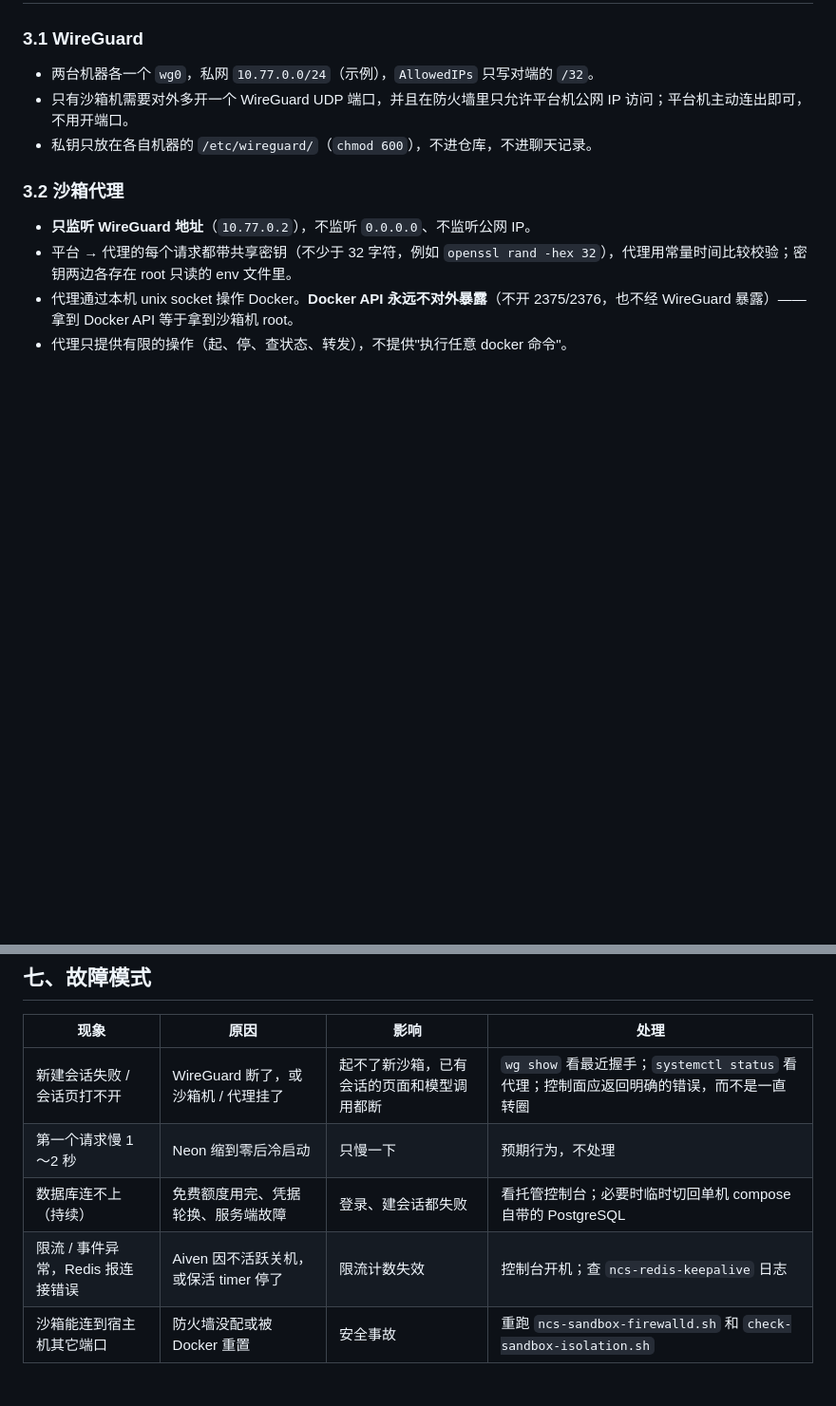
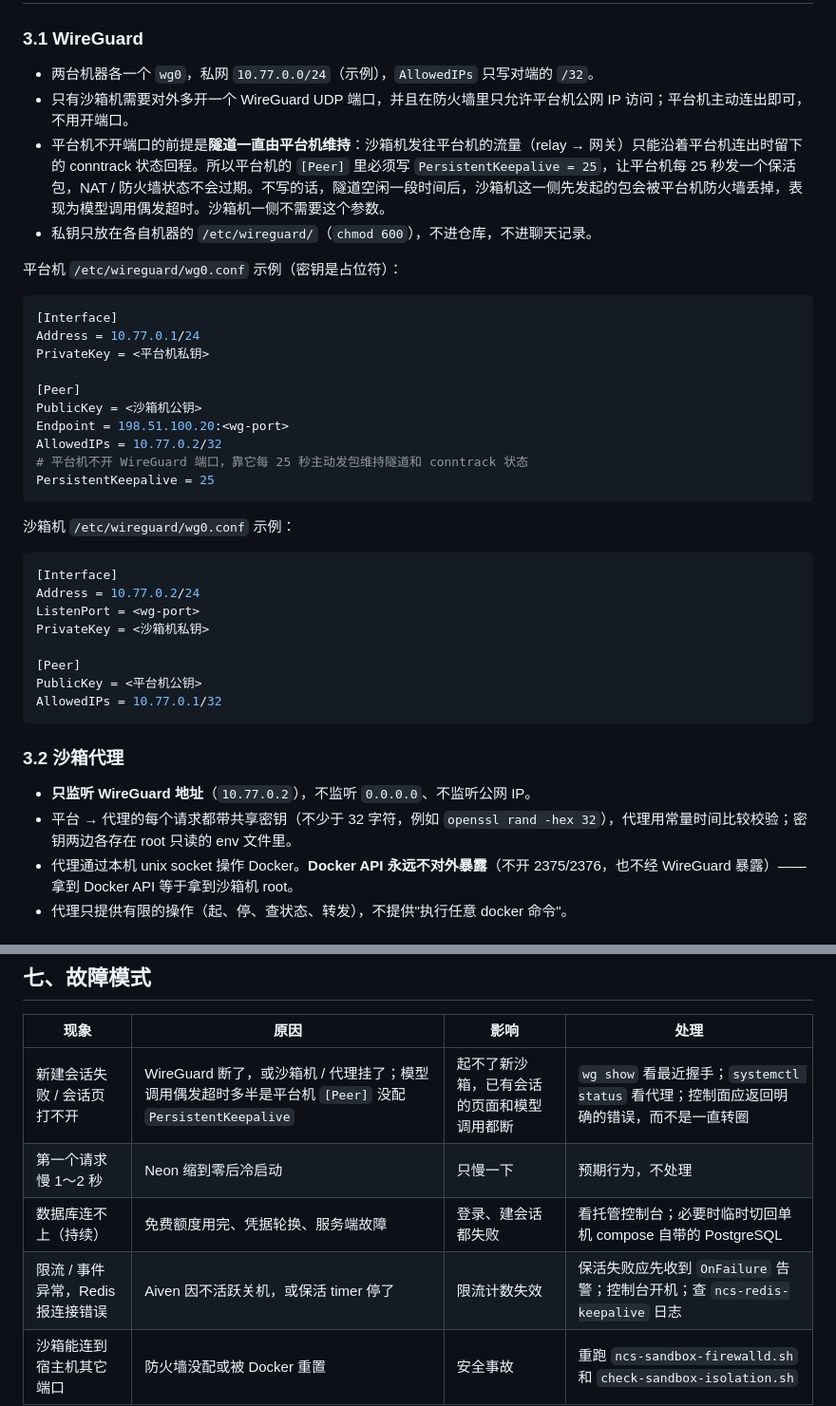
Before and after one commit to mbaiagent/nanocode, a Markdown page: docs/distributed-deploy.md, 2 parts joined by grey strips. Shown at 95% size. Rendered like a GitHub page; blank space fills up the shorter version.

Commit message:
docs(distributed-deploy): 按 review 修 systemd 行内注释、保活加 OnFailure 告警、平台机 WG 加 PersistentKeepalive

````diff
--- a/docs/distributed-deploy.md
+++ b/docs/distributed-deploy.md
@@ -75,7 +75,36 @@ flowchart LR
 
 - 两台机器各一个 `wg0`，私网 `10.77.0.0/24`（示例），`AllowedIPs` 只写对端的 `/32`。
 - 只有沙箱机需要对外多开一个 WireGuard UDP 端口，并且在防火墙里只允许平台机公网 IP 访问；平台机主动连出即可，不用开端口。
+- 平台机不开端口的前提是**隧道一直由平台机维持**：沙箱机发往平台机的流量（relay → 网关）只能沿着平台机连出时留下的 conntrack 状态回程。所以平台机的 `[Peer]` 里必须写 `PersistentKeepalive = 25`，让平台机每 25 秒发一个保活包，NAT / 防火墙状态不会过期。不写的话，隧道空闲一段时间后，沙箱机这一侧先发起的包会被平台机防火墙丢掉，表现为模型调用偶发超时。沙箱机一侧不需要这个参数。
 - 私钥只放在各自机器的 `/etc/wireguard/`（`chmod 600`），不进仓库，不进聊天记录。
+
+平台机 `/etc/wireguard/wg0.conf` 示例（密钥是占位符）：
+
+```ini
+[Interface]
+Address = 10.77.0.1/24
+PrivateKey = <平台机私钥>
+
+[Peer]
+PublicKey = <沙箱机公钥>
+Endpoint = 198.51.100.20:<wg-port>
+AllowedIPs = 10.77.0.2/32
+# 平台机不开 WireGuard 端口，靠它每 25 秒主动发包维持隧道和 conntrack 状态
+PersistentKeepalive = 25
+```
+
+沙箱机 `/etc/wireguard/wg0.conf` 示例：
+
+```ini
+[Interface]
+Address = 10.77.0.2/24
+ListenPort = <wg-port>
+PrivateKey = <沙箱机私钥>
+
+[Peer]
+PublicKey = <平台机公钥>
+AllowedIPs = 10.77.0.1/32
+```
 
 ### 3.2 沙箱代理
 
@@ -175,10 +225,10 @@ journalctl -u ncs-redis-keepalive.service --since -1d   # 看最近的结果
 
 | 现象 | 原因 | 影响 | 处理 |
 |---|---|---|---|
-| 新建会话失败 / 会话页打不开 | WireGuard 断了，或沙箱机 / 代理挂了 | 起不了新沙箱，已有会话的页面和模型调用都断 | `wg show` 看最近握手；`systemctl status` 看代理；控制面应返回明确的错误，而不是一直转圈 |
+| 新建会话失败 / 会话页打不开 | WireGuard 断了，或沙箱机 / 代理挂了；模型调用偶发超时多半是平台机 `[Peer]` 没配 `PersistentKeepalive` | 起不了新沙箱，已有会话的页面和模型调用都断 | `wg show` 看最近握手；`systemctl status` 看代理；控制面应返回明确的错误，而不是一直转圈 |
 | 第一个请求慢 1～2 秒 | Neon 缩到零后冷启动 | 只慢一下 | 预期行为，不处理 |
 | 数据库连不上（持续） | 免费额度用完、凭据轮换、服务端故障 | 登录、建会话都失败 | 看托管控制台；必要时临时切回单机 compose 自带的 PostgreSQL |
-| 限流 / 事件异常，Redis 报连接错误 | Aiven 因不活跃关机，或保活 timer 停了 | 限流计数失效 | 控制台开机；查 `ncs-redis-keepalive` 日志 |
+| 限流 / 事件异常，Redis 报连接错误 | Aiven 因不活跃关机，或保活 timer 停了 | 限流计数失效 | 保活失败应先收到 `OnFailure` 告警；控制台开机；查 `ncs-redis-keepalive` 日志 |
 | 沙箱能连到宿主机其它端口 | 防火墙没配或被 Docker 重置 | 安全事故 | 重跑 `ncs-sandbox-firewalld.sh` 和 `check-sandbox-isolation.sh` |
 
 ## 八、1 GB 小机器的内存预算（估算）
````
Also changed, not shown: other parts of docs/distributed-deploy.md (+25 -4 lines).
